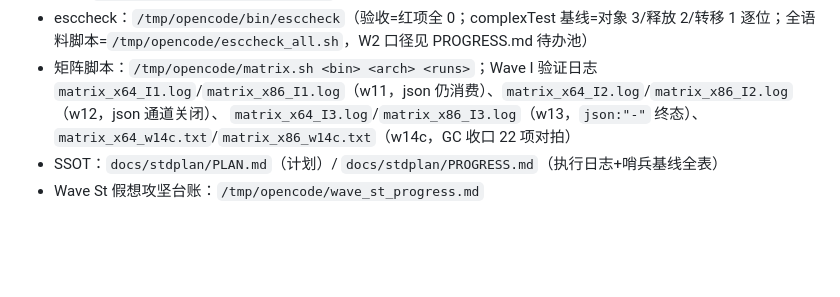
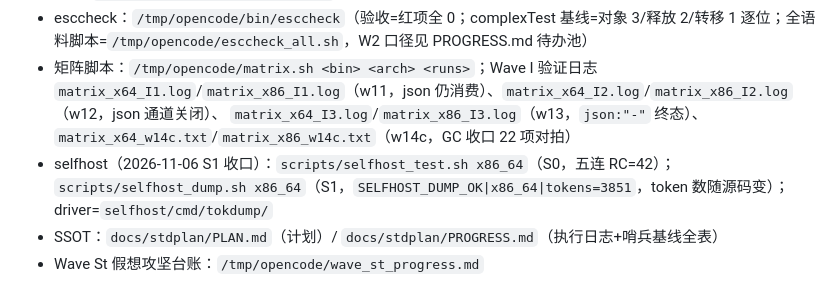
Before and after one commit to Cuteify/tiny, a Markdown page: PROJECT.md, the part around the change. Rendered like a GitHub page; blank space fills up the shorter version.

Commit message:
docs: 回填 S1 driver 基线

```diff
--- a/PROJECT.md
+++ b/PROJECT.md
@@ -92,6 +92,9 @@ flock /tmp/opencode/lock -c "bash /tmp/opencode/run_dir.sh /tmp/opencode/bin/w14
   `matrix_x64_I1.log`/`matrix_x86_I1.log`（w11，json 仍消费）、`matrix_x64_I2.log`/`matrix_x86_I2.log`（w12，json 通道关闭）、
   `matrix_x64_I3.log`/`matrix_x86_I3.log`（w13，`json:"-"` 终态）、
   `matrix_x64_w14c.txt`/`matrix_x86_w14c.txt`（w14c，GC 收口 22 项对拍）
+- selfhost（2026-11-06 S1 收口）：`scripts/selfhost_test.sh x86_64`（S0，五连 RC=42）；
+  `scripts/selfhost_dump.sh x86_64`（S1，`SELFHOST_DUMP_OK|x86_64|tokens=3851`，token 数随源码变）；
+  driver=`selfhost/cmd/tokdump/`
 - SSOT：`docs/stdplan/PLAN.md`（计划）/ `docs/stdplan/PROGRESS.md`（执行日志+哨兵基线全表）
 - Wave St 假想攻坚台账：`/tmp/opencode/wave_st_progress.md`
 
```
